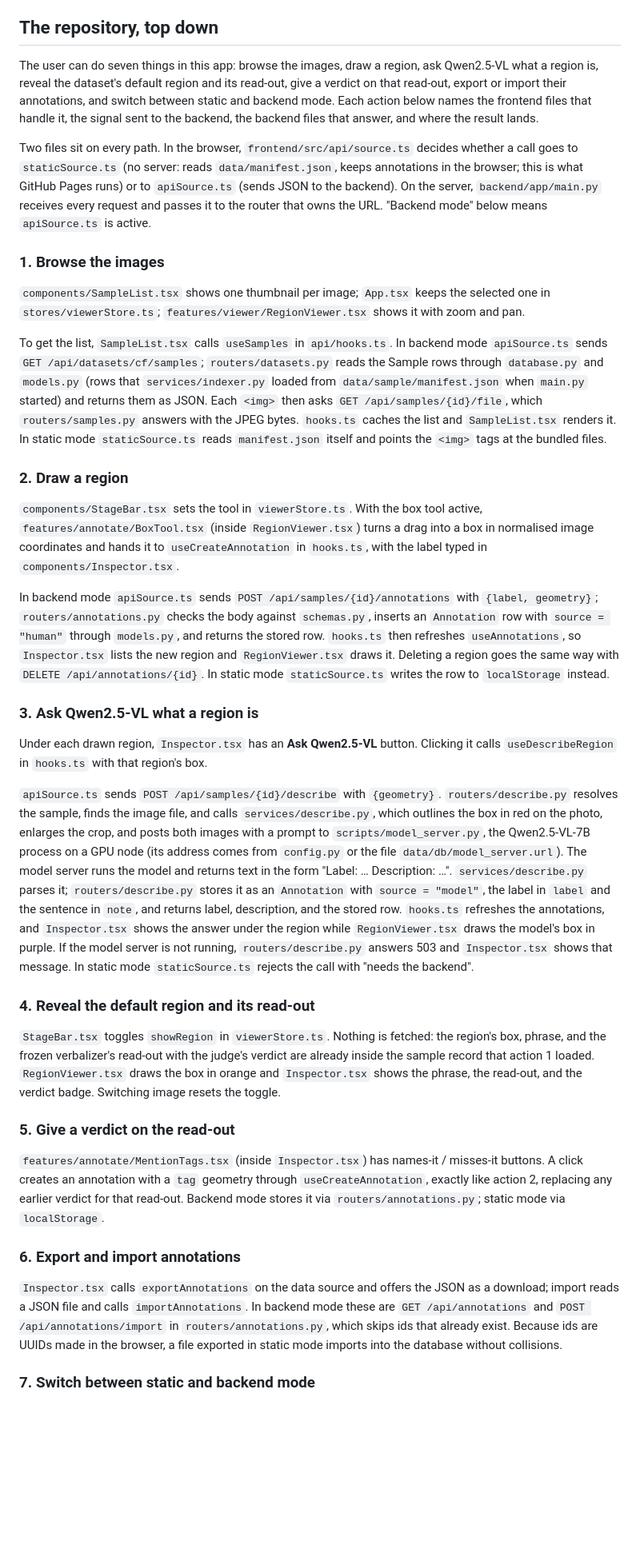
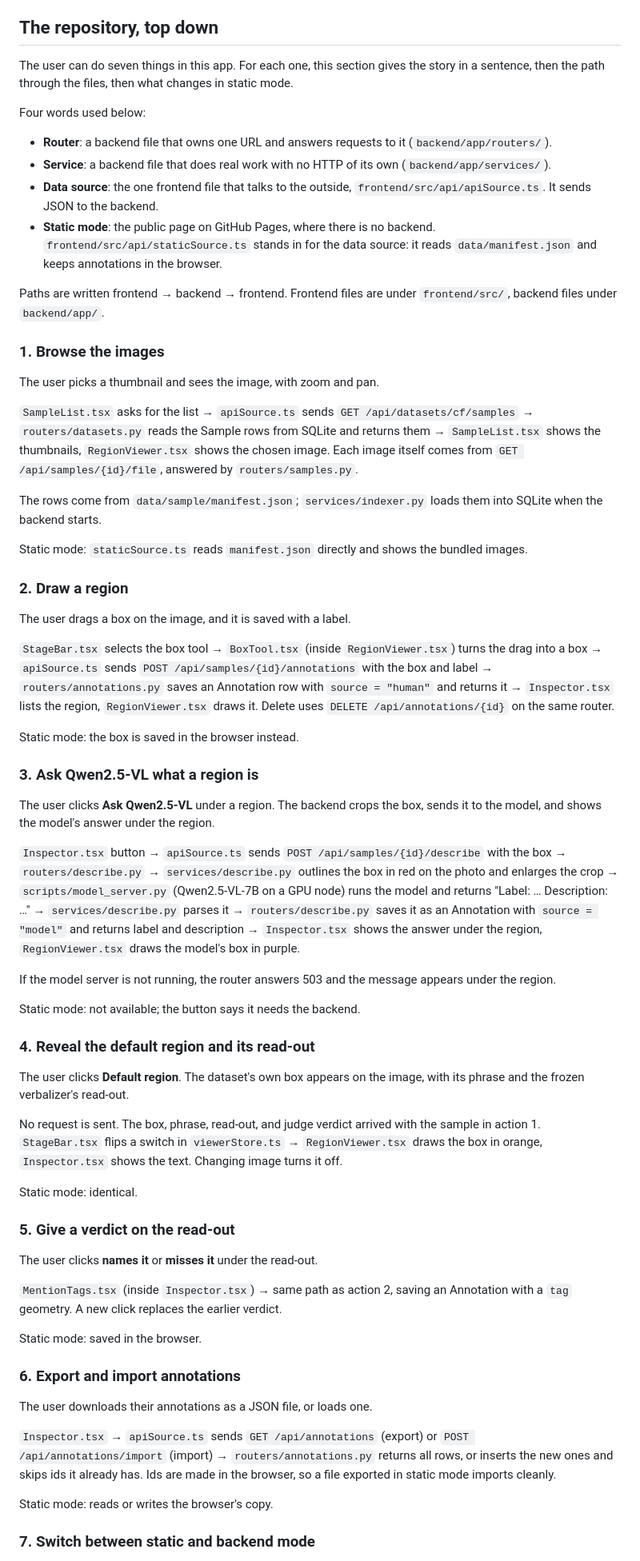
Before and after one commit to nkn002/visual-readout, a Markdown page: README.md, the part around one of its changes. Shown at 80% size. GitHub-like rendering; blank space fills up the shorter version.

Commit message:
README: each user action as story, file path, and static-mode note
Co-Authored-By: Claude Fable 5.1 <noreply@anthropic.com>

```diff
--- a/README.md
+++ b/README.md
@@ -63,39 +63,68 @@ Tests: `cd backend && .venv/bin/python -m pytest` (11 tests: indexing, endpoints
 
 ## The repository, top down
 
-The user can do seven things in this app: browse the images, draw a region, ask Qwen2.5-VL what a region is, reveal the dataset's default region and its read-out, give a verdict on that read-out, export or import their annotations, and switch between static and backend mode. Each action below names the frontend files that handle it, the signal sent to the backend, the backend files that answer, and where the result lands.
+The user can do seven things in this app. For each one, this section gives the story in a sentence, then the path through the files, then what changes in static mode.
 
-Two files sit on every path. In the browser, `frontend/src/api/source.ts` decides whether a call goes to `staticSource.ts` (no server: reads `data/manifest.json`, keeps annotations in the browser; this is what GitHub Pages runs) or to `apiSource.ts` (sends JSON to the backend). On the server, `backend/app/main.py` receives every request and passes it to the router that owns the URL. "Backend mode" below means `apiSource.ts` is active.
+Four words used below:
+
+- **Router**: a backend file that owns one URL and answers requests to it (`backend/app/routers/`).
+- **Service**: a backend file that does real work with no HTTP of its own (`backend/app/services/`).
+- **Data source**: the one frontend file that talks to the outside, `frontend/src/api/apiSource.ts`. It sends JSON to the backend.
+- **Static mode**: the public page on GitHub Pages, where there is no backend. `frontend/src/api/staticSource.ts` stands in for the data source: it reads `data/manifest.json` and keeps annotations in the browser.
+
+Paths are written frontend → backend → frontend. Frontend files are under `frontend/src/`, backend files under `backend/app/`.
 
 ### 1. Browse the images
 
-`components/SampleList.tsx` shows one thumbnail per image; `App.tsx` keeps the selected one in `stores/viewerStore.ts`; `features/viewer/RegionViewer.tsx` shows it with zoom and pan.
+The user picks a thumbnail and sees the image, with zoom and pan.
 
-To get the list, `SampleList.tsx` calls `useSamples` in `api/hooks.ts`. In backend mode `apiSource.ts` sends `GET /api/datasets/cf/samples`; `routers/datasets.py` reads the Sample rows through `database.py` and `models.py` (rows that `services/indexer.py` loaded from `data/sample/manifest.json` when `main.py` started) and returns them as JSON. Each `<img>` then asks `GET /api/samples/{id}/file`, which `routers/samples.py` answers with the JPEG bytes. `hooks.ts` caches the list and `SampleList.tsx` renders it. In static mode `staticSource.ts` reads `manifest.json` itself and points the `<img>` tags at the bundled files.
+`SampleList.tsx` asks for the list → `apiSource.ts` sends `GET /api/datasets/cf/samples` → `routers/datasets.py` reads the Sample rows from SQLite and returns them → `SampleList.tsx` shows the thumbnails, `RegionViewer.tsx` shows the chosen image. Each image itself comes from `GET /api/samples/{id}/file`, answered by `routers/samples.py`.
+
+The rows come from `data/sample/manifest.json`; `services/indexer.py` loads them into SQLite when the backend starts.
+
+Static mode: `staticSource.ts` reads `manifest.json` directly and shows the bundled images.
 
 ### 2. Draw a region
 
-`components/StageBar.tsx` sets the tool in `viewerStore.ts`. With the box tool active, `features/annotate/BoxTool.tsx` (inside `RegionViewer.tsx`) turns a drag into a box in normalised image coordinates and hands it to `useCreateAnnotation` in `hooks.ts`, with the label typed in `components/Inspector.tsx`.
+The user drags a box on the image, and it is saved with a label.
 
-In backend mode `apiSource.ts` sends `POST /api/samples/{id}/annotations` with `{label, geometry}`; `routers/annotations.py` checks the body against `schemas.py`, inserts an `Annotation` row with `source = "human"` through `models.py`, and returns the stored row. `hooks.ts` then refreshes `useAnnotations`, so `Inspector.tsx` lists the new region and `RegionViewer.tsx` draws it. Deleting a region goes the same way with `DELETE /api/annotations/{id}`. In static mode `staticSource.ts` writes the row to `localStorage` instead.
+`StageBar.tsx` selects the box tool → `BoxTool.tsx` (inside `RegionViewer.tsx`) turns the drag into a box → `apiSource.ts` sends `POST /api/samples/{id}/annotations` with the box and label → `routers/annotations.py` saves an Annotation row with `source = "human"` and returns it → `Inspector.tsx` lists the region, `RegionViewer.tsx` draws it. Delete uses `DELETE /api/annotations/{id}` on the same router.
+
+Static mode: the box is saved in the browser instead.
 
 ### 3. Ask Qwen2.5-VL what a region is
 
-Under each drawn region, `Inspector.tsx` has an **Ask Qwen2.5-VL** button. Clicking it calls `useDescribeRegion` in `hooks.ts` with that region's box.
+The user clicks **Ask Qwen2.5-VL** under a region. The backend crops the box, sends it to the model, and shows the model's answer under the region.
 
-`apiSource.ts` sends `POST /api/samples/{id}/describe` with `{geometry}`. `routers/describe.py` resolves the sample, finds the image file, and calls `services/describe.py`, which outlines the box in red on the photo, enlarges the crop, and posts both images with a prompt to `scripts/model_server.py`, the Qwen2.5-VL-7B process on a GPU node (its address comes from `config.py` or the file `data/db/model_server.url`). The model server runs the model and returns text in the form "Label: … Description: …". `services/describe.py` parses it; `routers/describe.py` stores it as an `Annotation` with `source = "model"`, the label in `label` and the sentence in `note`, and returns label, description, and the stored row. `hooks.ts` refreshes the annotations, and `Inspector.tsx` shows the answer under the region while `RegionViewer.tsx` draws the model's box in purple. If the model server is not running, `routers/describe.py` answers 503 and `Inspector.tsx` shows that message. In static mode `staticSource.ts` rejects the call with "needs the backend".
+`Inspector.tsx` button → `apiSource.ts` sends `POST /api/samples/{id}/describe` with the box → `routers/describe.py` → `services/describe.py` outlines the box in red on the photo and enlarges the crop → `scripts/model_server.py` (Qwen2.5-VL-7B on a GPU node) runs the model and returns "Label: … Description: …" → `services/describe.py` parses it → `routers/describe.py` saves it as an Annotation with `source = "model"` and returns label and description → `Inspector.tsx` shows the answer under the region, `RegionViewer.tsx` draws the model's box in purple.
+
+If the model server is not running, the router answers 503 and the message appears under the region.
+
+Static mode: not available; the button says it needs the backend.
 
 ### 4. Reveal the default region and its read-out
 
-`StageBar.tsx` toggles `showRegion` in `viewerStore.ts`. Nothing is fetched: the region's box, phrase, and the frozen verbalizer's read-out with the judge's verdict are already inside the sample record that action 1 loaded. `RegionViewer.tsx` draws the box in orange and `Inspector.tsx` shows the phrase, the read-out, and the verdict badge. Switching image resets the toggle.
+The user clicks **Default region**. The dataset's own box appears on the image, with its phrase and the frozen verbalizer's read-out.
+
+No request is sent. The box, phrase, read-out, and judge verdict arrived with the sample in action 1. `StageBar.tsx` flips a switch in `viewerStore.ts` → `RegionViewer.tsx` draws the box in orange, `Inspector.tsx` shows the text. Changing image turns it off.
+
+Static mode: identical.
 
 ### 5. Give a verdict on the read-out
 
-`features/annotate/MentionTags.tsx` (inside `Inspector.tsx`) has names-it / misses-it buttons. A click creates an annotation with a `tag` geometry through `useCreateAnnotation`, exactly like action 2, replacing any earlier verdict for that read-out. Backend mode stores it via `routers/annotations.py`; static mode via `localStorage`.
+The user clicks **names it** or **misses it** under the read-out.
+
+`MentionTags.tsx` (inside `Inspector.tsx`) → same path as action 2, saving an Annotation with a `tag` geometry. A new click replaces the earlier verdict.
+
+Static mode: saved in the browser.
 
 ### 6. Export and import annotations
 
-`Inspector.tsx` calls `exportAnnotations` on the data source and offers the JSON as a download; import reads a JSON file and calls `importAnnotations`. In backend mode these are `GET /api/annotations` and `POST /api/annotations/import` in `routers/annotations.py`, which skips ids that already exist. Because ids are UUIDs made in the browser, a file exported in static mode imports into the database without collisions.
+The user downloads their annotations as a JSON file, or loads one.
+
+`Inspector.tsx` → `apiSource.ts` sends `GET /api/annotations` (export) or `POST /api/annotations/import` (import) → `routers/annotations.py` returns all rows, or inserts the new ones and skips ids it already has. Ids are made in the browser, so a file exported in static mode imports cleanly.
+
+Static mode: reads or writes the browser's copy.
 
 ### 7. Switch between static and backend mode
 
```
Also changed, not shown: other parts of README.md (+8 -6 lines).
